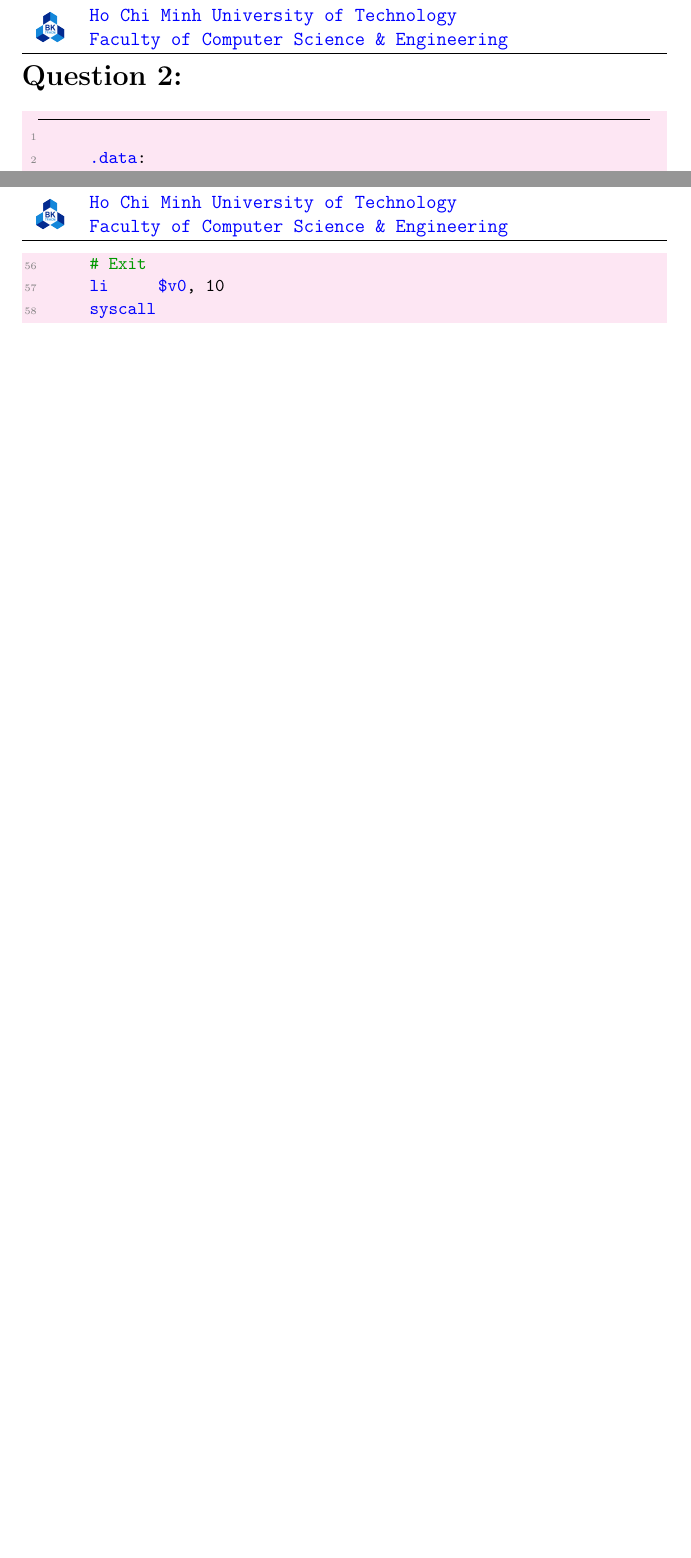
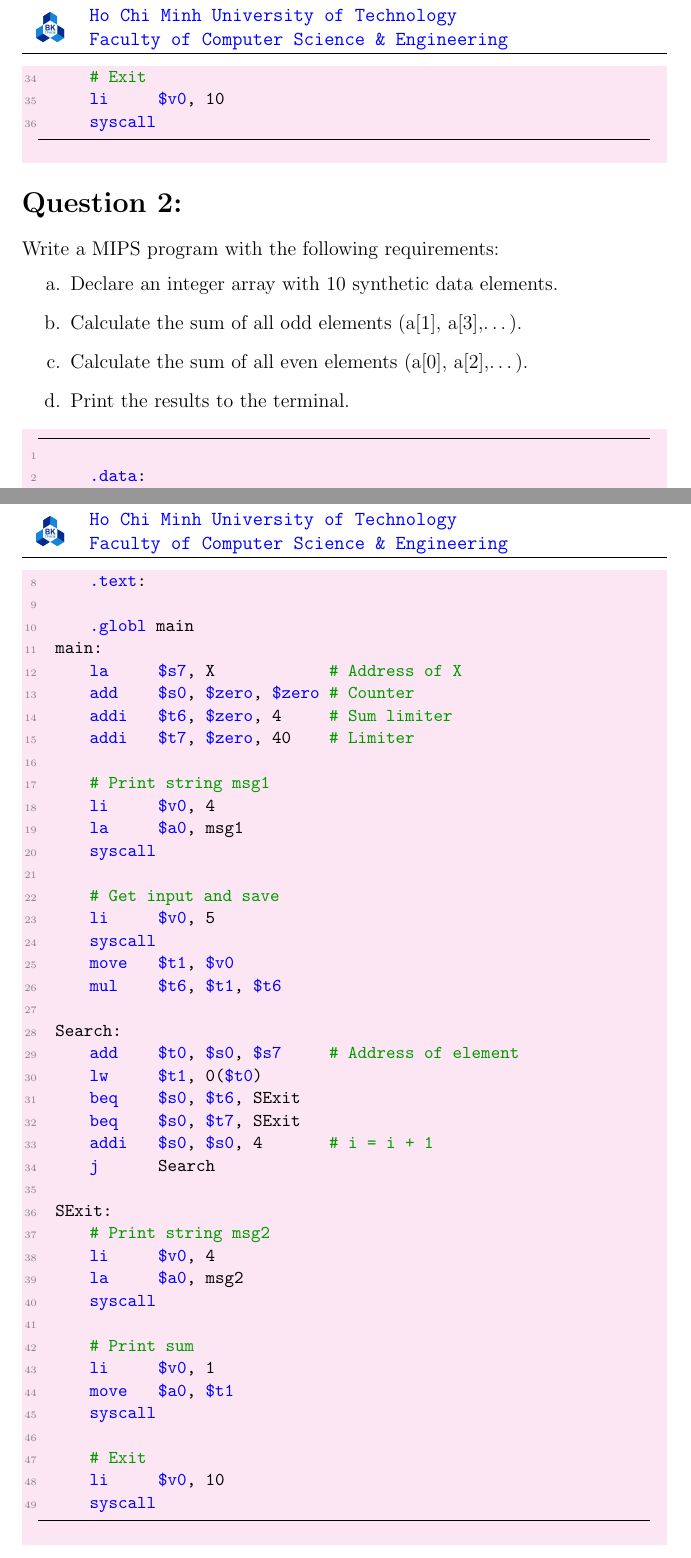
Before and after one commit to Smithienious/hcmut-201, a LaTeX document (CO2008/W3/main.tex): two parts of pages 3 and 6 of 8 before the commit and two parts of pages 3 and 7 of 9 after it, joined at a grey line, cut so that both start at the same text, the shorter picture padded with empty space. Compiled offline with pdfLaTeX.

Commit message:
Updated report

```diff
--- a/CO2008/W3/main.tex
+++ b/CO2008/W3/main.tex
@@ -153,11 +158,18 @@
       li      $v0, 10
       syscall
 
-          \end{lstlisting}
+  \end{lstlisting}
 \end{mdframed}
 
 \pdfbookmark[0]{Question 2}{ques2}
 \section*{Question 2:}
+Write a MIPS program with the following requirements:
+\begin{enumerate}[label=\alph*.]
+  \item Declare an integer array with 10 synthetic data elements.
+  \item Calculate the sum of all odd elements (a[1], a[3],\dots).
+  \item Calculate the sum of all even elements (a[0], a[2],\dots).
+  \item Print the results to the terminal.
+\end{enumerate}
 
 \begin{mdframed}[hidealllines=true,backgroundcolor=magenta!10]
   \begin{lstlisting}
@@ -306,3 +329,47 @@
+      .text:
+
+      .globl main
+  main:
+      la      $s7, X              # Address of X
+      add     $s0, $zero, $zero   # Counter
+      addi    $t6, $zero, 4       # Sum limiter
+      addi    $t7, $zero, 40      # Limiter
+
+      # Print string msg1
+      li      $v0, 4
+      la      $a0, msg1
+      syscall
+
+      # Get input and save
+      li      $v0, 5
+      syscall
+      move    $t1, $v0
+      mul     $t6, $t1, $t6
+
+  Search:
+      add     $t0, $s0, $s7       # Address of element
+      lw      $t1, 0($t0)
+      beq     $s0, $t6, SExit
+      beq     $s0, $t7, SExit
+      addi    $s0, $s0, 4         # i = i + 1
+      j       Search
+
+  SExit:
+      # Print string msg2
+      li      $v0, 4
+      la      $a0, msg2
+      syscall
+
+      # Print sum
+      li      $v0, 1
+      move    $a0, $t1
+      syscall
+
+      # Exit
+      li      $v0, 10
+      syscall
+
+  \end{lstlisting}
 \end{mdframed}
 
 
```
Also changed, not shown: CO2008/W3/main.tex (28 more changed lines), 1 other file.
